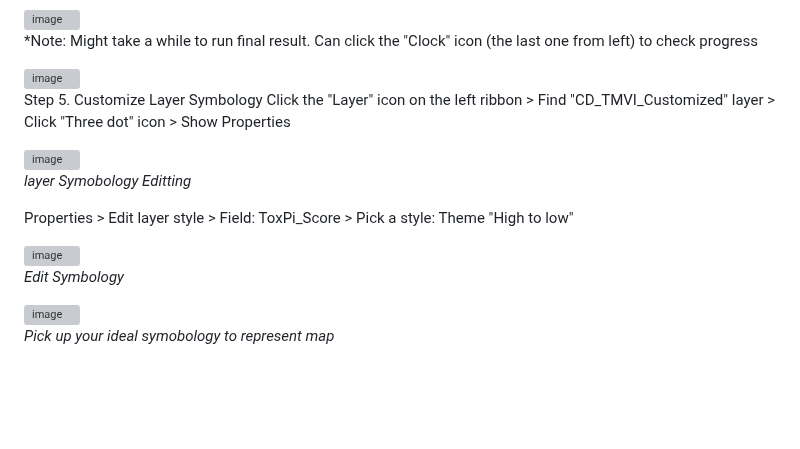
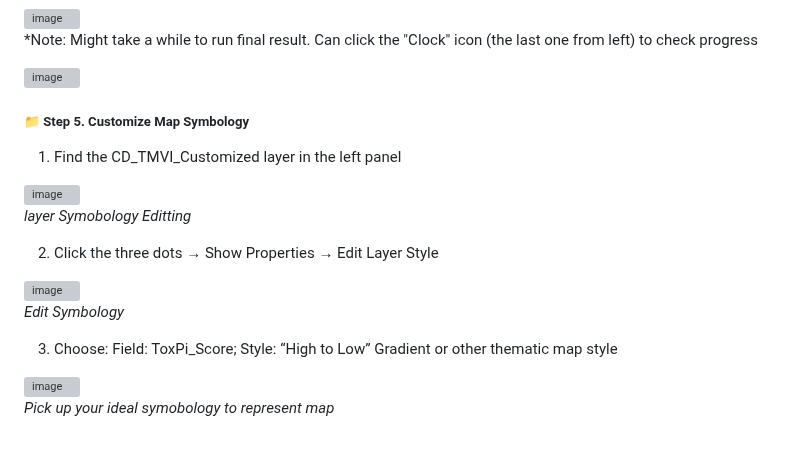
Before and after one commit to zhenhang66/TMVI_ToxPi, a Markdown page: README.md, the part around one of its changes. Drawn GitHub-style; blank space fills up the shorter version; grey boxes are pictures that could not be loaded.

```diff
--- a/README.md
+++ b/README.md
@@ -229,19 +240,22 @@ Result layer:
 
 <img width="351" height="89" alt="image" src="https://github.com/user-attachments/assets/198d3463-90f7-463a-94d8-7544f40c839f" />
 
-Step 5. Customize Layer Symbology
-Click the "Layer" icon on the left ribbon > Find "CD_TMVI_Customized" layer > Click "Three dot" icon > Show Properties
+##### 📁 Step 5. Customize Map Symbology
+
+1. Find the CD_TMVI_Customized layer in the left panel
 
 <img width="464" height="193" alt="image" src="https://github.com/user-attachments/assets/27803cd7-1bdd-4a48-a051-8a3ce54a0da8" />
 
 *layer Symobology Editting*
 
-Properties > Edit layer style > Field: ToxPi_Score > Pick a style: Theme "High to low"
+2. Click the three dots → Show Properties → Edit Layer Style
 
 <img width="379" height="208" alt="image" src="https://github.com/user-attachments/assets/e7a70897-2932-42f3-93ad-fb2888bfa666" />
 
 *Edit Symbology*
 
+3. Choose: Field: ToxPi_Score; Style: “High to Low” Gradient or other thematic map style
+
 <img width="386" height="620" alt="image" src="https://github.com/user-attachments/assets/065250a5-6168-467d-be24-2da7fc4af3fb" />
 
 *Pick up your ideal symobology to represent map*
```
Also changed, not shown: other parts of README.md (+36 -25 lines).
